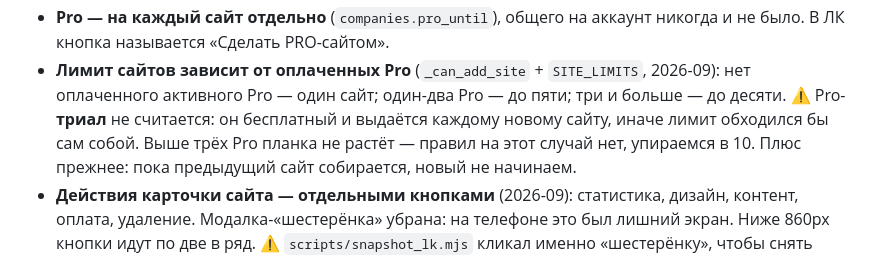
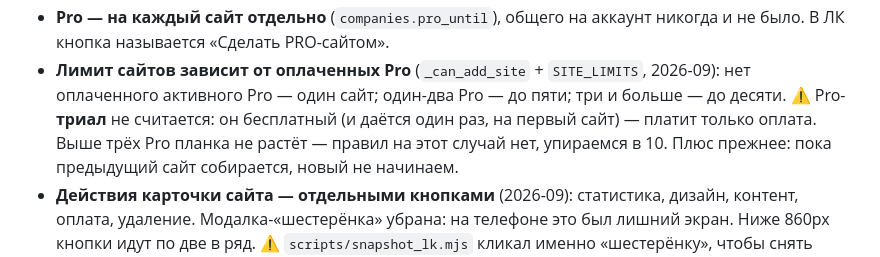
Before and after one commit to alefi01/uqqi, a Markdown page: CLAUDE.md, the part around the change. Drawn GitHub-style.

Commit message:
CLAUDE.md: убрать след «триал на каждый сайт» в описании лимитов
Co-Authored-By: Claude Opus 5 <noreply@anthropic.com>
Claude-Session: https://claude.ai/code/session_017sh1gxJHzJXbsDxtDBDYbN

```diff
--- a/CLAUDE.md
+++ b/CLAUDE.md
@@ -549,8 +549,8 @@ migrate.py         # ручные миграции БД (идемпотентн
   никогда и не было. В ЛК кнопка называется «Сделать PRO-сайтом».
 - **Лимит сайтов зависит от оплаченных Pro** (`_can_add_site` + `SITE_LIMITS`,
   2026-09): нет оплаченного активного Pro — один сайт; один-два Pro — до пяти;
-  три и больше — до десяти. ⚠️ Pro-**триал** не считается: он бесплатный и
-  выдаётся каждому новому сайту, иначе лимит обходился бы сам собой. Выше трёх
+  три и больше — до десяти. ⚠️ Pro-**триал** не считается: он бесплатный
+  (и даётся один раз, на первый сайт) — платит только оплата. Выше трёх
   Pro планка не растёт — правил на этот случай нет, упираемся в 10.
   Плюс прежнее: пока предыдущий сайт собирается, новый не начинаем.
 - **Действия карточки сайта — отдельными кнопками** (2026-09): статистика,
```
